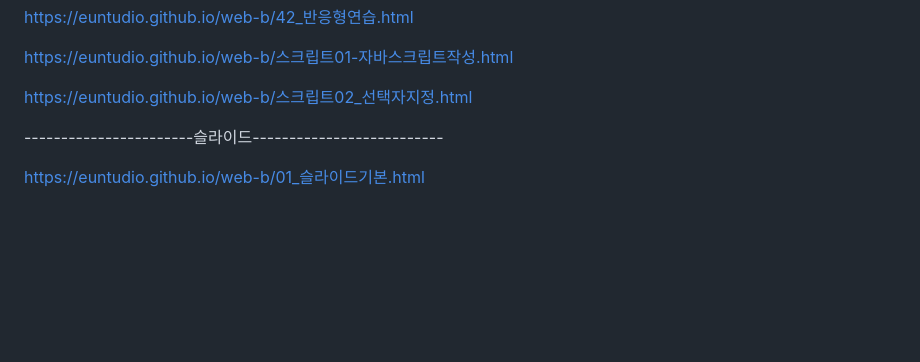
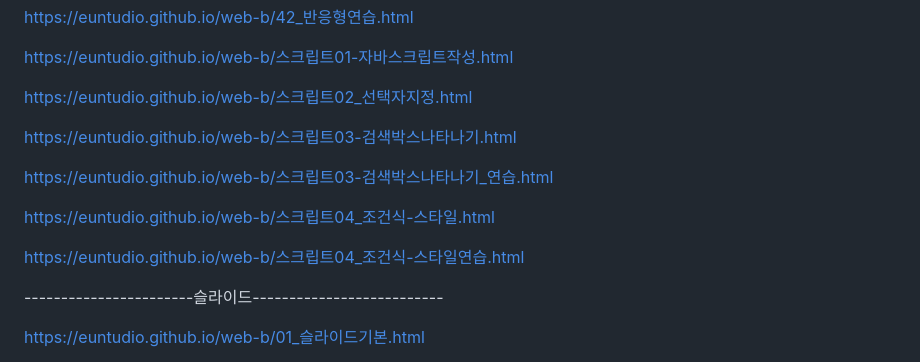
Before and after one commit to euntudio/web-b, a Markdown page: README.md, the part around the change. GitHub-like rendering; blank space fills up the shorter version.

```diff
--- a/README.md
+++ b/README.md
@@ -174,6 +174,17 @@ https://euntudio.github.io/web-b/스크립트01-자바스크립트작성.html
 
 https://euntudio.github.io/web-b/스크립트02_선택자지정.html
 
+https://euntudio.github.io/web-b/스크립트03-검색박스나타나기.html
+
+
+https://euntudio.github.io/web-b/스크립트03-검색박스나타나기_연습.html
+
+
+https://euntudio.github.io/web-b/스크립트04_조건식-스타일.html
+
+
+https://euntudio.github.io/web-b/스크립트04_조건식-스타일연습.html
+
 
 -----------------------슬라이드--------------------------
 
```
